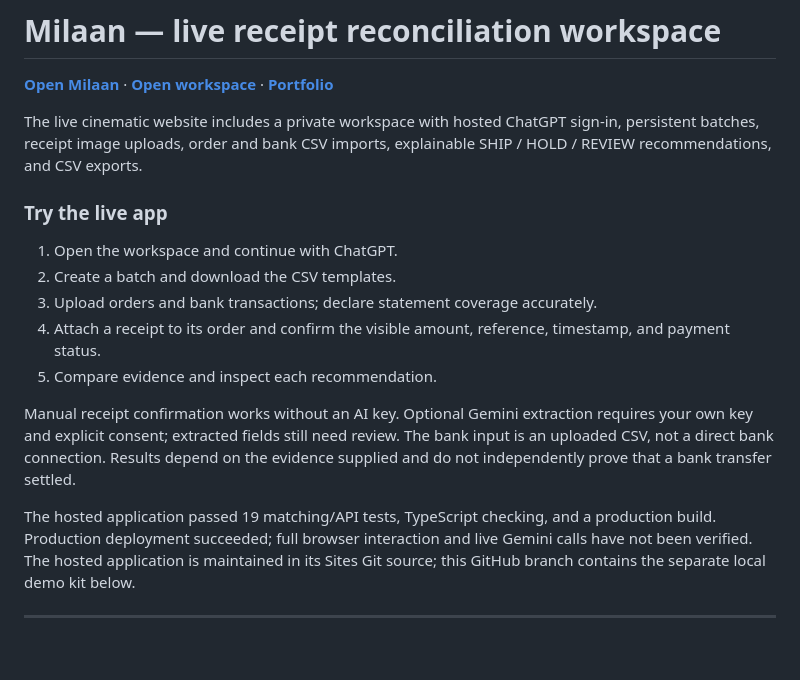
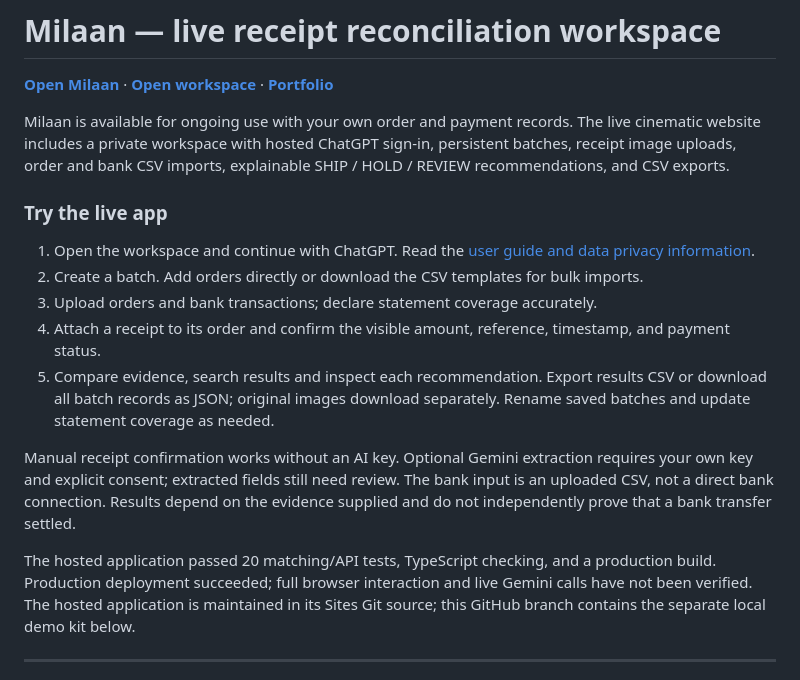
Before and after one commit to bil332204-code/AiCON-2026-Milaan, a Markdown page: README.md, the part around the change. Drawn GitHub-style; blank space fills up the shorter version.

Commit message:
Document Milaan daily-use workspace and user guide

```diff
--- a/README.md
+++ b/README.md
@@ -2,19 +2,19 @@
 
 **[Open Milaan](https://milaan-studio.bil332204.chatgpt.site)** · **[Open workspace](https://milaan-studio.bil332204.chatgpt.site/workspace)** · **[Portfolio](https://bilal-ahmed-builds.cyou/projects/milaan)**
 
-The live cinematic website includes a private workspace with hosted ChatGPT sign-in, persistent batches, receipt image uploads, order and bank CSV imports, explainable SHIP / HOLD / REVIEW recommendations, and CSV exports.
+Milaan is available for ongoing use with your own order and payment records. The live cinematic website includes a private workspace with hosted ChatGPT sign-in, persistent batches, receipt image uploads, order and bank CSV imports, explainable SHIP / HOLD / REVIEW recommendations, and CSV exports.
 
 ### Try the live app
 
-1. Open the workspace and continue with ChatGPT.
-2. Create a batch and download the CSV templates.
+1. Open the workspace and continue with ChatGPT. Read the [user guide and data privacy information](https://milaan-studio.bil332204.chatgpt.site/guide).
+2. Create a batch. Add orders directly or download the CSV templates for bulk imports.
 3. Upload orders and bank transactions; declare statement coverage accurately.
 4. Attach a receipt to its order and confirm the visible amount, reference, timestamp, and payment status.
-5. Compare evidence and inspect each recommendation.
+5. Compare evidence, search results and inspect each recommendation. Export results CSV or download all batch records as JSON; original images download separately. Rename saved batches and update statement coverage as needed.
 
 Manual receipt confirmation works without an AI key. Optional Gemini extraction requires your own key and explicit consent; extracted fields still need review. The bank input is an uploaded CSV, not a direct bank connection. Results depend on the evidence supplied and do not independently prove that a bank transfer settled.
 
-The hosted application passed 19 matching/API tests, TypeScript checking, and a production build. Production deployment succeeded; full browser interaction and live Gemini calls have not been verified. The hosted application is maintained in its Sites Git source; this GitHub branch contains the separate local demo kit below.
+The hosted application passed 20 matching/API tests, TypeScript checking, and a production build. Production deployment succeeded; full browser interaction and live Gemini calls have not been verified. The hosted application is maintained in its Sites Git source; this GitHub branch contains the separate local demo kit below.
 
 ---
 
```
